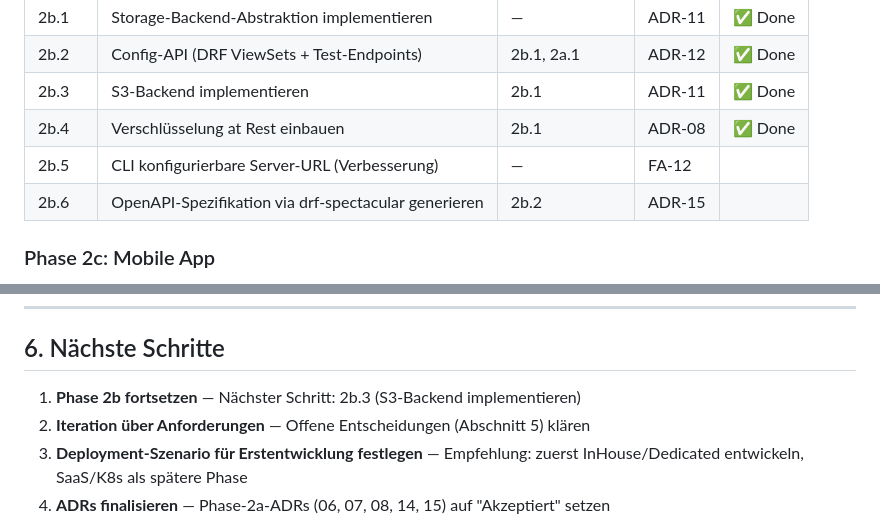
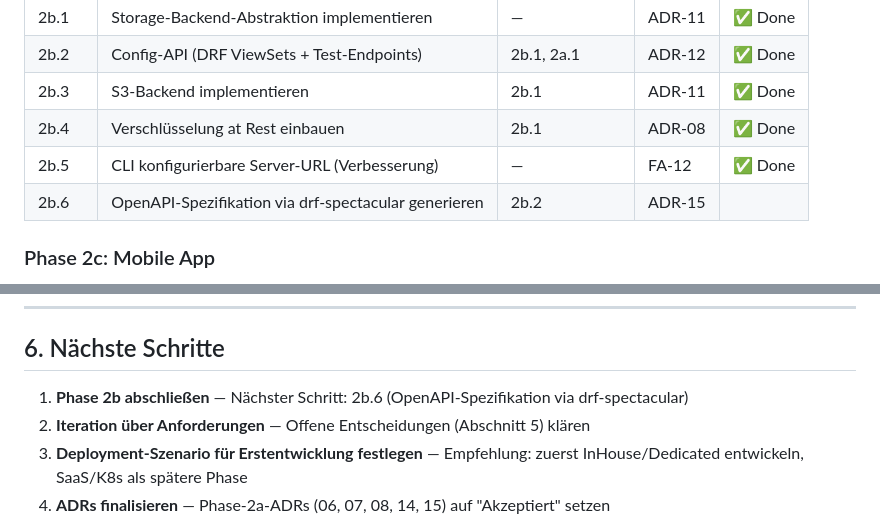
Before and after one commit to RolfMasfelder/stt, a Markdown page: docs/Umsetzungsplan.md, 2 parts joined by grey strips. Rendered like a GitHub page.

Commit message:
docs: update Umsetzungsplan 2b.5 done

```diff
--- a/docs/Umsetzungsplan.md
+++ b/docs/Umsetzungsplan.md
@@ -255,7 +255,7 @@
 | 2b.2 | Config-API (DRF ViewSets + Test-Endpoints) | 2b.1, 2a.1 | ADR-12 | ✅ Done |
 | 2b.3 | S3-Backend implementieren | 2b.1 | ADR-11 | ✅ Done |
 | 2b.4 | Verschlüsselung at Rest einbauen | 2b.1 | ADR-08 | ✅ Done |
-| 2b.5 | CLI konfigurierbare Server-URL (Verbesserung) | — | FA-12 | |
+| 2b.5 | CLI konfigurierbare Server-URL (Verbesserung) | — | FA-12 | ✅ Done |
 | 2b.6 | OpenAPI-Spezifikation via drf-spectacular generieren | 2b.2 | ADR-15 | |
 
 ### Phase 2c: Mobile App
@@ -353,7 +353,7 @@ Die folgenden Punkte müssen vor oder während der Umsetzung geklärt werden:
 
 ## 6. Nächste Schritte
 
-1. **Phase 2b fortsetzen** — Nächster Schritt: 2b.3 (S3-Backend implementieren)
+1. **Phase 2b abschließen** — Nächster Schritt: 2b.6 (OpenAPI-Spezifikation via drf-spectacular)
 2. **Iteration über Anforderungen** — Offene Entscheidungen (Abschnitt 5) klären
 3. **Deployment-Szenario für Erstentwicklung festlegen** — Empfehlung: zuerst InHouse/Dedicated entwickeln, SaaS/K8s als spätere Phase
 4. **ADRs finalisieren** — Phase-2a-ADRs (06, 07, 08, 14, 15) auf "Akzeptiert" setzen
```
